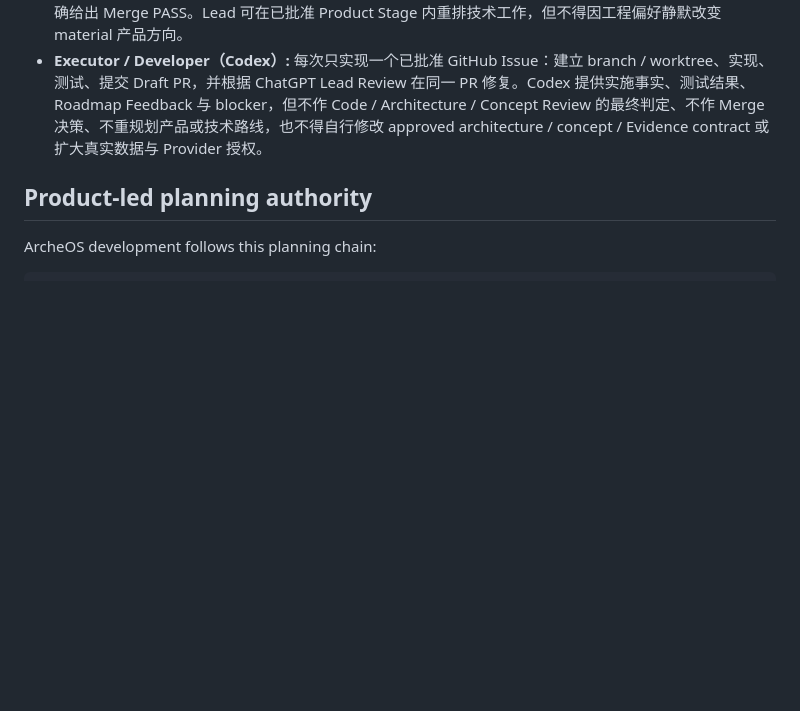
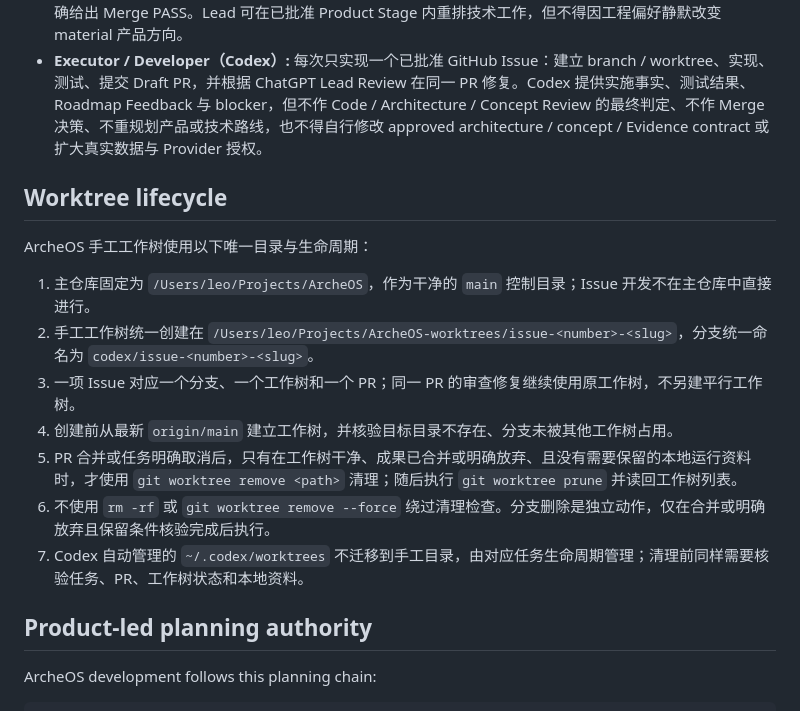
Before and after one commit to leevi2010-cursor/ArcheOS, a Markdown page: AGENTS.md, the part around the change. Drawn GitHub-style; blank space fills up the shorter version.

Commit message:
docs: 统一 ArcheOS 工作树生命周期规则

```diff
--- a/AGENTS.md
+++ b/AGENTS.md
@@ -27,6 +27,18 @@ Agents must keep these layers separate. Processing a recording or document is no
 - **Product Owner（用户）:** 负责最终业务目标与产品取舍；批准 material Product Stage / Stage Gate / 产品边界变化；授权真实数据、外部调用与重大风险；接受或否决重要产品结果。
 - **Product / Technical Lead + Reviewer（ChatGPT 主线程）:** 负责产品定位、Product Roadmap、Development Roadmap、优先级与 backlog replenishment、技术路线、系统架构、canonical concepts、durable governance、implementation-ready Issue / Implementation Plan / Acceptance Criteria、实验 Gate 与风险接受标准。Lead 负责 Code Review、Architecture / Concept / Product-alignment Review，判断实现是否符合批准方案，提出修改要求，并决定 PR 是否可合并；在可用工具和权限允许时执行合并，或明确给出 Merge PASS。Lead 可在已批准 Product Stage 内重排技术工作，但不得因工程偏好静默改变 material 产品方向。
 - **Executor / Developer（Codex）:** 每次只实现一个已批准 GitHub Issue：建立 branch / worktree、实现、测试、提交 Draft PR，并根据 ChatGPT Lead Review 在同一 PR 修复。Codex 提供实施事实、测试结果、Roadmap Feedback 与 blocker，但不作 Code / Architecture / Concept Review 的最终判定、不作 Merge 决策、不重规划产品或技术路线，也不得自行修改 approved architecture / concept / Evidence contract 或扩大真实数据与 Provider 授权。
+
+## Worktree lifecycle
+
+ArcheOS 手工工作树使用以下唯一目录与生命周期：
+
+1. 主仓库固定为 `/Users/leo/Projects/ArcheOS`，作为干净的 `main` 控制目录；Issue 开发不在主仓库中直接进行。
+2. 手工工作树统一创建在 `/Users/leo/Projects/ArcheOS-worktrees/issue-<number>-<slug>`，分支统一命名为 `codex/issue-<number>-<slug>`。
+3. 一项 Issue 对应一个分支、一个工作树和一个 PR；同一 PR 的审查修复继续使用原工作树，不另建平行工作树。
+4. 创建前从最新 `origin/main` 建立工作树，并核验目标目录不存在、分支未被其他工作树占用。
+5. PR 合并或任务明确取消后，只有在工作树干净、成果已合并或明确放弃、且没有需要保留的本地运行资料时，才使用 `git worktree remove <path>` 清理；随后执行 `git worktree prune` 并读回工作树列表。
+6. 不使用 `rm -rf` 或 `git worktree remove --force` 绕过清理检查。分支删除是独立动作，仅在合并或明确放弃且保留条件核验完成后执行。
+7. Codex 自动管理的 `~/.codex/worktrees` 不迁移到手工目录，由对应任务生命周期管理；清理前同样需要核验任务、PR、工作树状态和本地资料。
 
 ## Product-led planning authority
 
```
